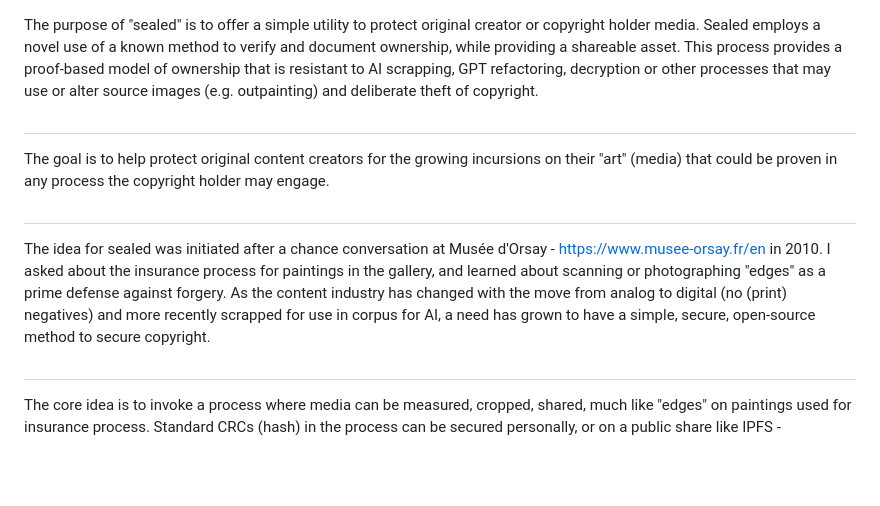
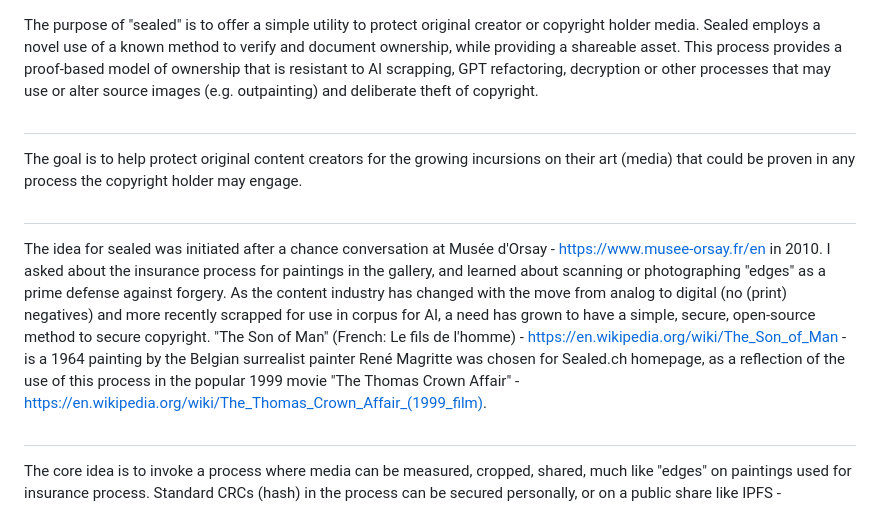
Before and after one commit to ibinary/sealed, a Markdown page: README.md, the part around the change. GitHub-like rendering; blank space fills up the shorter version.

Commit message:
Update README.md
References added for use of "The Son of Man" on the homepage of Sealed.ch.

```diff
--- a/README.md
+++ b/README.md
@@ -4,9 +4,9 @@ MIT License - Developed by Jake Kitchen - Jake Kitchen - https://github.com/qqa1
 #
 The purpose of "sealed" is to offer a simple utility to protect original creator or copyright holder media. Sealed employs a novel use of a known method to verify and document ownership, while providing a shareable asset. This process provides a proof-based model of ownership that is resistant to AI scrapping, GPT refactoring, decryption or other processes that may use or alter source images (e.g. outpainting) and deliberate theft of copyright.
 #
-The goal is to help protect original content creators for the growing incursions on their "art" (media) that could be proven in any process the copyright holder may engage.
+The goal is to help protect original content creators for the growing incursions on their art (media) that could be proven in any process the copyright holder may engage.
 #
-The idea for sealed was initiated after a chance conversation at Musée d'Orsay - https://www.musee-orsay.fr/en in 2010. I asked about the insurance process for paintings in the gallery, and learned about scanning or photographing "edges" as a prime defense against forgery. As the content industry has changed with the move from analog to digital (no (print) negatives) and more recently scrapped for use in corpus for AI, a need has grown to have a simple, secure, open-source method to secure copyright.
+The idea for sealed was initiated after a chance conversation at Musée d'Orsay - https://www.musee-orsay.fr/en in 2010. I asked about the insurance process for paintings in the gallery, and learned about scanning or photographing "edges" as a prime defense against forgery. As the content industry has changed with the move from analog to digital (no (print) negatives) and more recently scrapped for use in corpus for AI, a need has grown to have a simple, secure, open-source method to secure copyright. "The Son of Man" (French: Le fils de l'homme) - https://en.wikipedia.org/wiki/The_Son_of_Man - is a 1964 painting by the Belgian surrealist painter René Magritte was chosen for Sealed.ch homepage, as a reflection of the use of this process in the popular 1999 movie "The Thomas Crown Affair" - https://en.wikipedia.org/wiki/The_Thomas_Crown_Affair_(1999_film).
 #
 The core idea is to invoke a process where media can be measured, cropped, shared, much like "edges" on paintings used for insurance process. Standard CRCs (hash) in the process can be secured personally, or on a public share like IPFS - https://www.ipfs.com - blockchain or redis like, secured store.
 #
```
